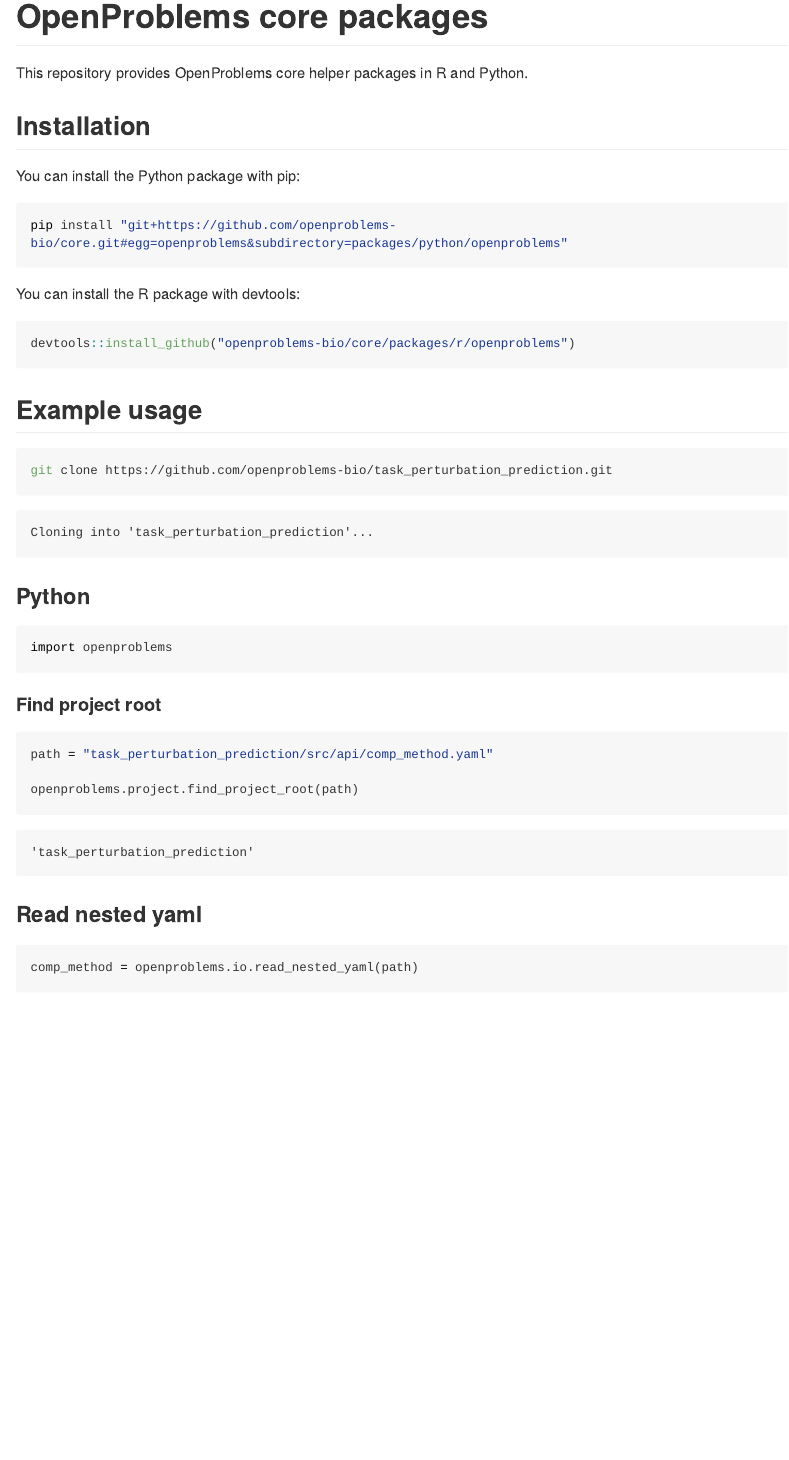
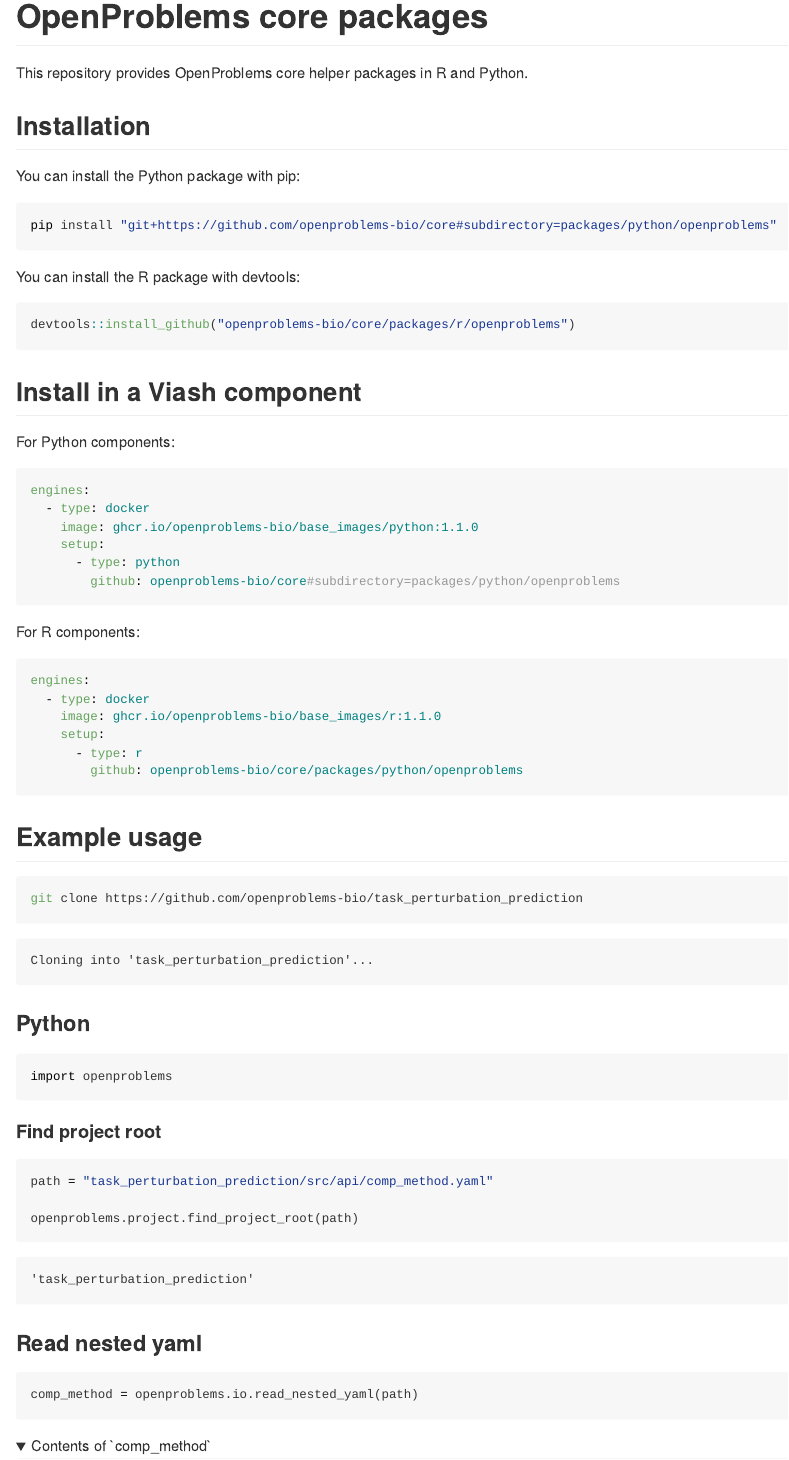
Before and after one commit to openproblems-bio/core, a Quarto document (README.qmd): the page in a window 1100 px wide, from its top. The pictures show the output file README.md that the author committed with the source, drawn offline in the style of GitHub; folded parts are opened; long lines of code are wrapped.

Commit message:
add viash instructions (#2)
* add viash instructions

* Update README.qmd

* rendered readme

---------

Co-authored-by: Robrecht Cannoodt <rcannood@gmail.com>

````diff
--- a/README.qmd
+++ b/README.qmd
@@ -15,7 +15,7 @@ This repository provides OpenProblems core helper packages in R and Python.
 You can install the Python package with pip:
 
 ```bash
-pip install "git+https://github.com/openproblems-bio/core.git#egg=openproblems&subdirectory=packages/python/openproblems"
+pip install "git+https://github.com/openproblems-bio/core#subdirectory=packages/python/openproblems"
 ```
 
 You can install the R package with devtools:
@@ -24,10 +24,35 @@ You can install the R package with devtools:
 devtools::install_github("openproblems-bio/core/packages/r/openproblems")
 ```
 
+
+## Install in a Viash component
+
+For Python components:
+
+```yaml
+engines:
+  - type: docker
+    image: ghcr.io/openproblems-bio/base_images/python:1.1.0
+    setup:
+      - type: python
+        github: openproblems-bio/core#subdirectory=packages/python/openproblems
+```
+
+For R components:
+
+```yaml
+engines:
+  - type: docker
+    image: ghcr.io/openproblems-bio/base_images/r:1.1.0
+    setup:
+      - type: r
+        github: openproblems-bio/core/packages/python/openproblems
+```
+
 ## Example usage
 
 ```{bash}
-git clone https://github.com/openproblems-bio/task_perturbation_prediction.git
+git clone https://github.com/openproblems-bio/task_perturbation_prediction
 ```
 
 ### Python
````
Also changed, not shown: README.md.
